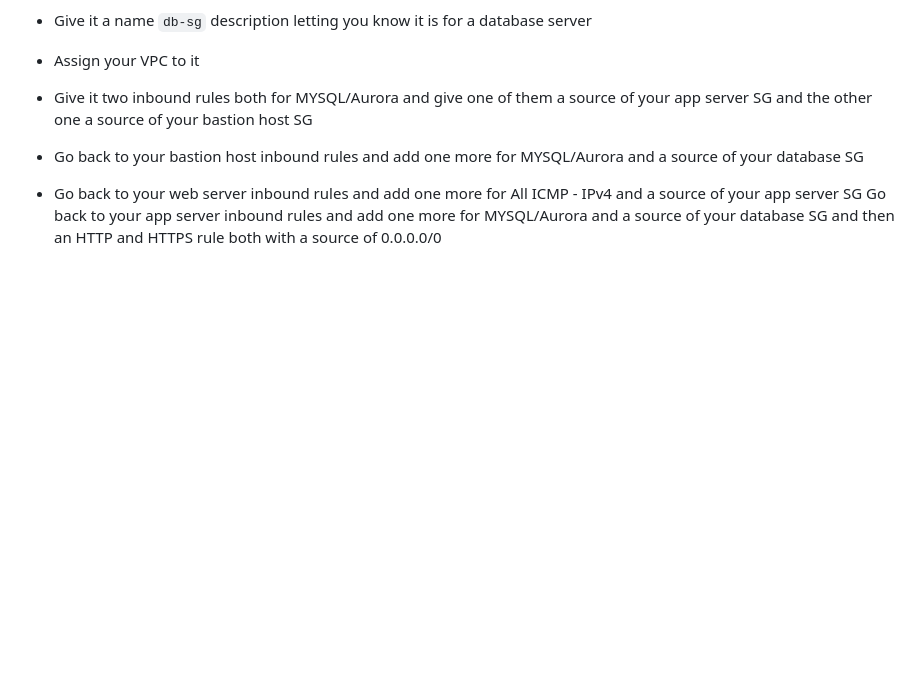
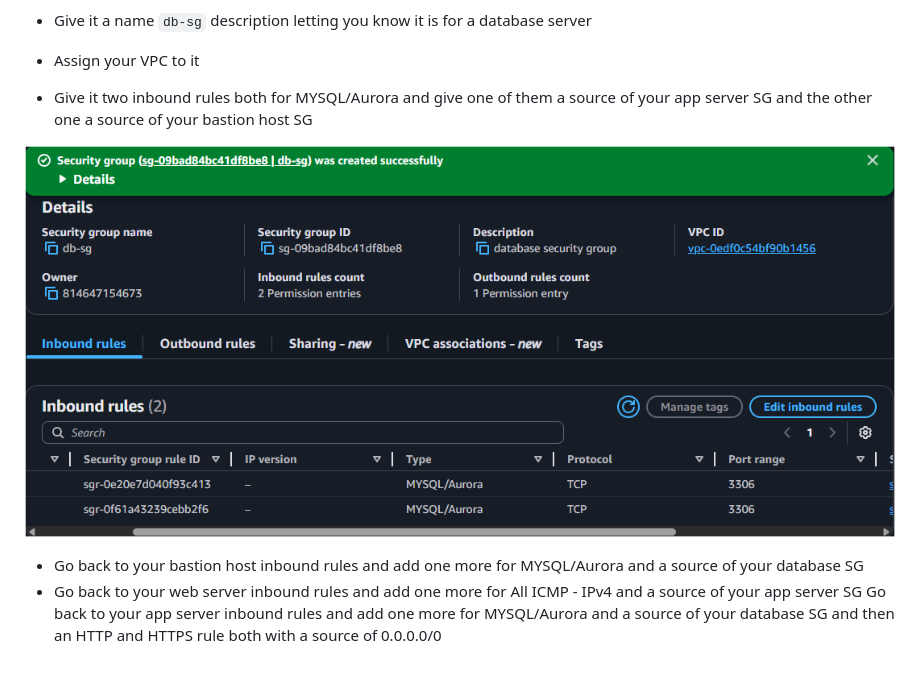
Before and after one commit to Goziee-git/AWS-solutions-architect-project-demo, a Markdown page: Three-tier-architecture/README.md, the part around the change. Drawn GitHub-style; pictures changed too: Three-tier-architecture/images/db-sg.png (added); blank space fills up the shorter version.

Commit message:
+pic for db-sg

````diff
--- a/Three-tier-architecture/README.md
+++ b/Three-tier-architecture/README.md
@@ -81,6 +81,8 @@
 - Give it a name ```db-sg``` description letting you know it is for a database server
 - Assign your VPC to it
 - Give it two inbound rules both for MYSQL/Aurora and give one of them a source of your app server SG and the other one a source of your bastion host SG
+
+![db-sg](images/db-sg.png)
 - Go back to your bastion host inbound rules and add one more for MYSQL/Aurora and a source of your database SG
 - Go back to your web server inbound rules and add one more for All ICMP - IPv4 and a source of your app server SG
 Go back to your app server inbound rules and add one more for MYSQL/Aurora and a source of your database SG and then an HTTP and HTTPS rule both with a source of 0.0.0.0/0
````
